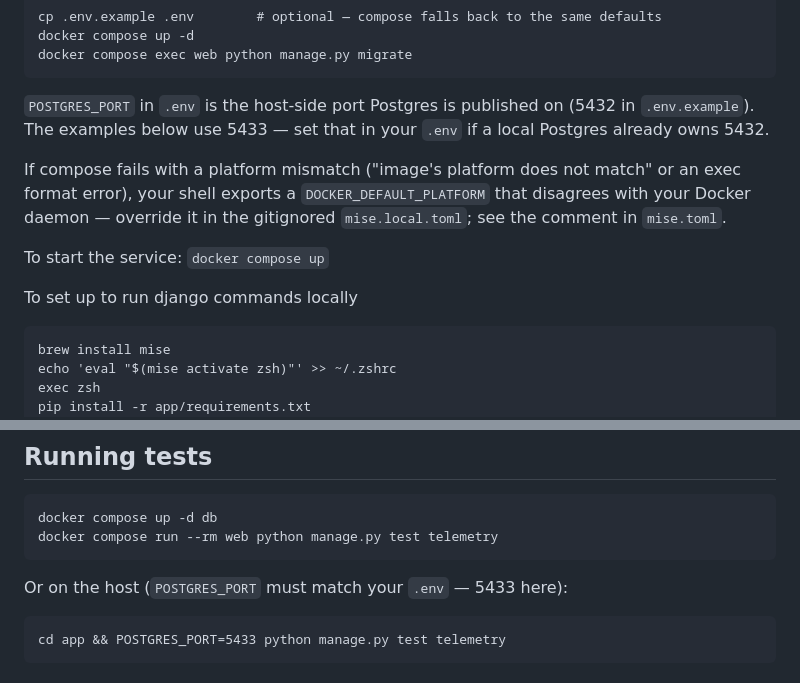
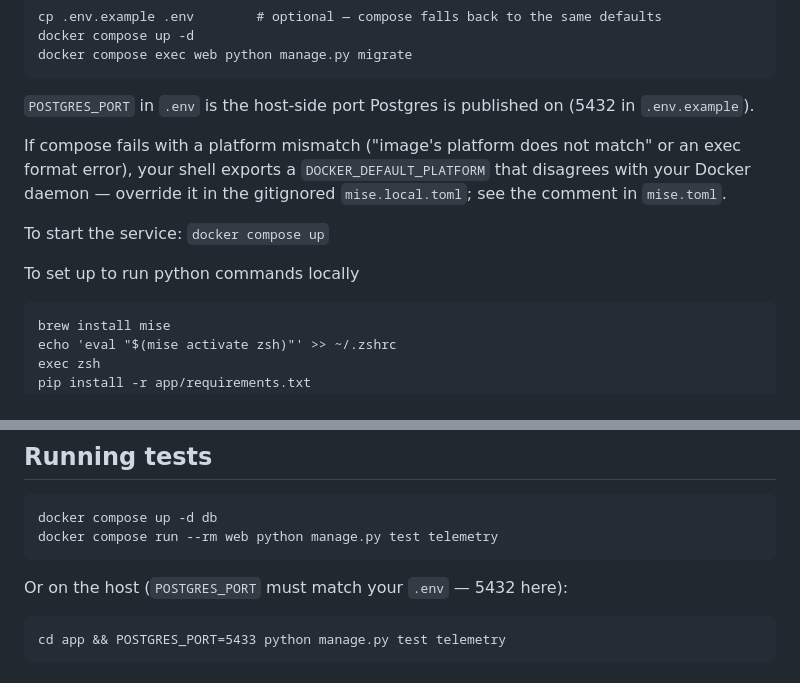
Before and after one commit to malls/hexmodal-django-test, a Markdown page: README.md, 2 parts joined by grey strips. Drawn GitHub-style.

Commit message:
fix some docs, port #

````diff
--- a/README.md
+++ b/README.md
@@ -14,8 +14,7 @@ docker compose exec web python manage.py migrate
 ```
 
 `POSTGRES_PORT` in `.env` is the host-side port Postgres is published on
-(5432 in `.env.example`). The examples below use 5433 — set that in your
-`.env` if a local Postgres already owns 5432.
+(5432 in `.env.example`).
 
 If compose fails with a platform mismatch ("image's platform does not match"
 or an exec format error), your shell exports a `DOCKER_DEFAULT_PLATFORM` that
@@ -26,7 +25,7 @@ disagrees with your Docker daemon — override it in the gitignored
 To start the service:
 `docker compose up`
 
-To set up to run django commands locally
+To set up to run python commands locally
 ```
 brew install mise
 echo 'eval "$(mise activate zsh)"' >> ~/.zshrc
@@ -99,7 +98,7 @@ docker compose up -d db
 docker compose run --rm web python manage.py test telemetry
 ```
 
-Or on the host (`POSTGRES_PORT` must match your `.env` — 5433 here):
+Or on the host (`POSTGRES_PORT` must match your `.env` — 5432 here):
 
 ```
 cd app && POSTGRES_PORT=5433 python manage.py test telemetry
````
Also changed, not shown: .lattice/plans/task_01KYRH1KT3JSS95TFH008ZJDTW.md (+2 -3 lines).
